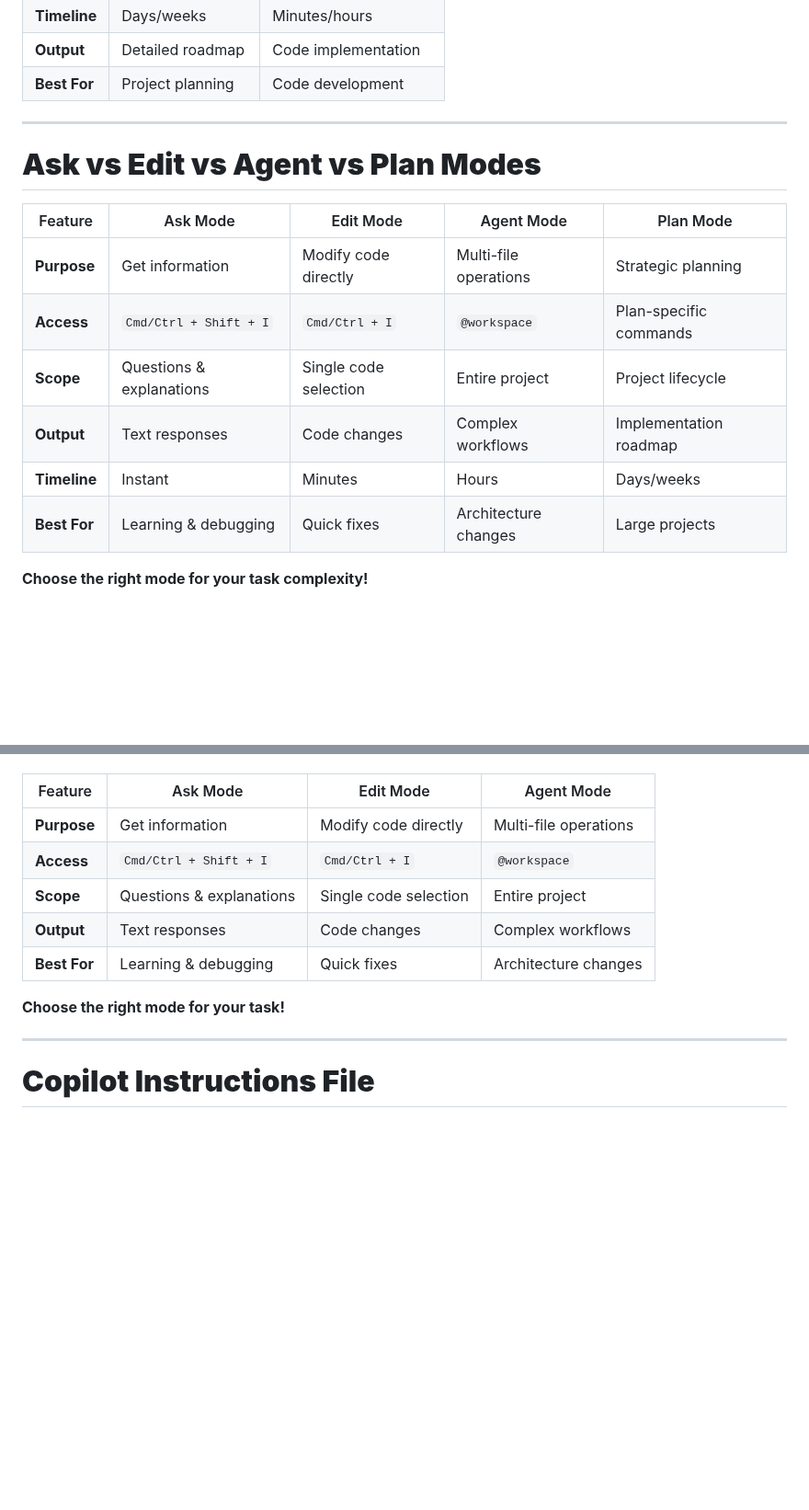
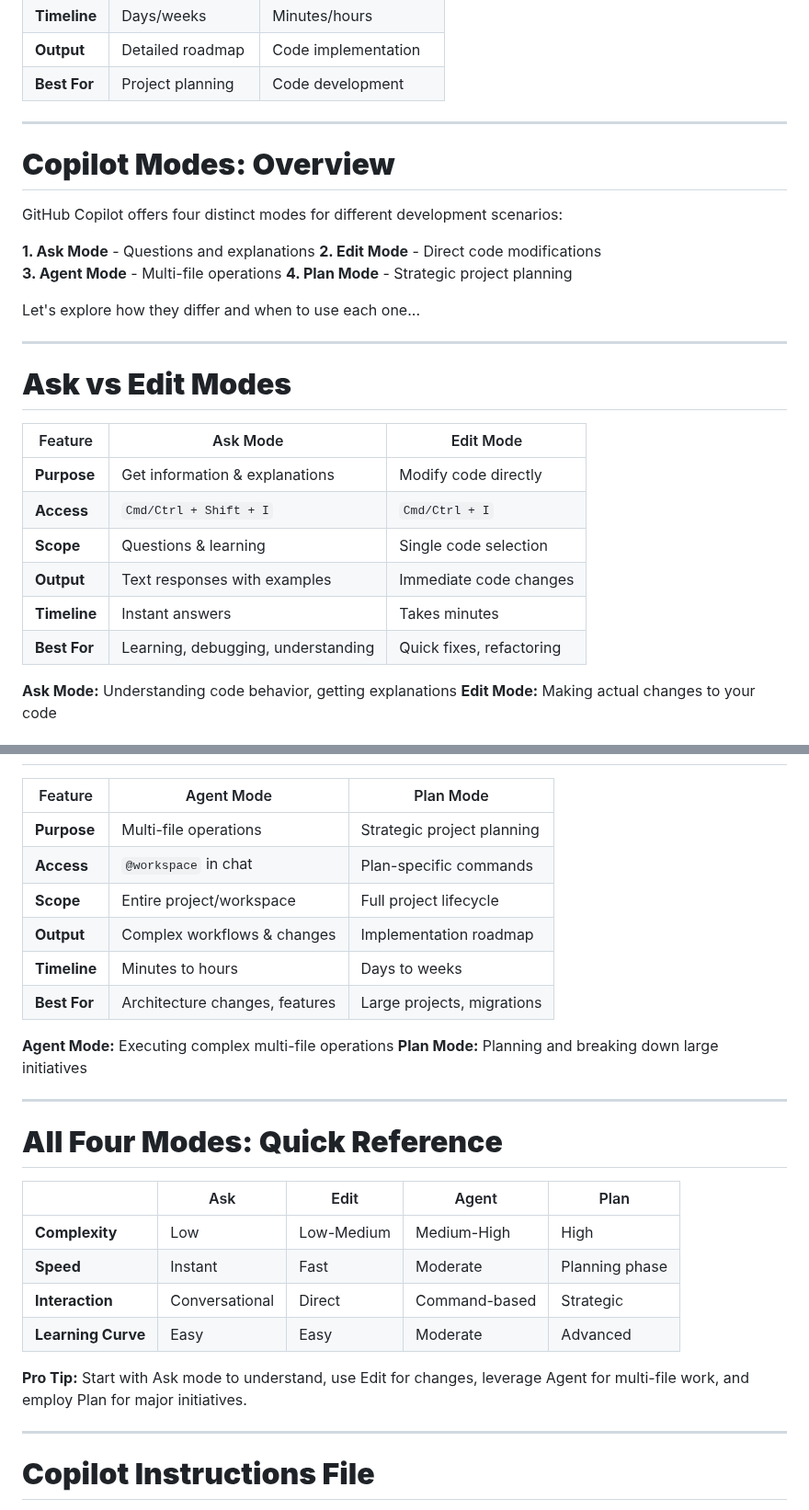
Before and after one commit to jmgress/githubcopilot, a Markdown page: slides/Slides.md, 2 parts joined by grey strips. Shown at 92% size. GitHub-like rendering; blank space fills up the shorter version.

Commit message:
Enhance Slides.md by adding an overview of Copilot modes, detailing their purposes and use cases to improve user understanding of GitHub Copilot's functionalities.

```diff
--- a/slides/Slides.md
+++ b/slides/Slides.md
@@ -470,26 +470,42 @@ Create a plan for implementing a user authentication system with:
 | **Output** | Detailed roadmap | Code implementation |
 | **Best For** | Project planning | Code development |
 
-<!-- Plan mode bridges the gap between planning and execution -->
+<!-- Plan mode bridges the gap between planning and execution
+https://www.youtube.com/watch?v=xR3fuKtWGN0
+-->
 
 ---
 
-# **Ask vs Edit vs Agent vs Plan Modes**
+# **Copilot Modes: Overview**
+
+GitHub Copilot offers four distinct modes for different development scenarios:
+
+**1. Ask Mode** - Questions and explanations
+**2. Edit Mode** - Direct code modifications
+**3. Agent Mode** - Multi-file operations
+**4. Plan Mode** - Strategic project planning
+
+Let's explore how they differ and when to use each one...
+
+---
+
+# **Ask vs Edit Modes**
 
 <style scoped>
 table {
-  font-size: 0.6em;
+  font-size: 0.75em;
 }
 </style>
 
-| Feature | Ask Mode | Edit Mode | Agent Mode | Plan Mode |
-|---------|----------|-----------|------------|-----------|
-| **Purpose** | Get information | Modify code directly | Multi-file operations | Strategic planning |
-| **Access** | `Cmd/Ctrl + Shift + I` | `Cmd/Ctrl + I` | `@workspace` | Plan-specific commands |
-| **Scope** | Questions & explanations | Single code selection | Entire project | Project lifecycle |
-| **Output** | Text responses | Code changes | Complex workflows | Implementation roadmap |
-| **Timeline** | Instant | Minutes | Hours | Days/weeks |
-| **Best For** | Learning & debugging | Quick fixes | Architecture changes | Large projects |
+| Feature | Ask Mode | Edit Mode |
+|---------|----------|-----------|
+| **Purpose** | Get information & explanations | Modify code directly |
+| **Access** | `Cmd/Ctrl + Shift + I` | `Cmd/Ctrl + I` |
+| **Scope** | Questions & learning | Single code selection |
+| **Output** | Text responses with examples | Immediate code changes |
+| **Timeline** | Instant answers | Takes minutes |
+| **Best For** | Learning, debugging, understanding | Quick fixes, refactoring |
 
-**Choose the right mode for your task complexity!**
+**Ask Mode:** Understanding code behavior, getting explanations
+**Edit Mode:** Making actual changes to your code
 
@@ -497,21 +515,42 @@ table {
 
 <style scoped>
 table {
-  font-size: 0.7em;
+  font-size: 0.75em;
 }
 </style>
 
-| Feature | Ask Mode | Edit Mode | Agent Mode |
-|---------|----------|-----------|------------|
-| **Purpose** | Get information | Modify code directly | Multi-file operations |
-| **Access** | `Cmd/Ctrl + Shift + I` | `Cmd/Ctrl + I` | `@workspace` |
-| **Scope** | Questions & explanations | Single code selection | Entire project |
-| **Output** | Text responses | Code changes | Complex workflows |
-| **Best For** | Learning & debugging | Quick fixes | Architecture changes |
+| Feature | Agent Mode | Plan Mode |
+|---------|------------|-----------|
+| **Purpose** | Multi-file operations | Strategic project planning |
+| **Access** | `@workspace` in chat | Plan-specific commands |
+| **Scope** | Entire project/workspace | Full project lifecycle |
+| **Output** | Complex workflows & changes | Implementation roadmap |
+| **Timeline** | Minutes to hours | Days to weeks |
+| **Best For** | Architecture changes, features | Large projects, migrations |
 
-**Choose the right mode for your task!**
+**Agent Mode:** Executing complex multi-file operations
+**Plan Mode:** Planning and breaking down large initiatives
 
-<!-- Demo: Show all three modes for the same problem -->
+---
+
+# **All Four Modes: Quick Reference**
+
+<style scoped>
+table {
+  font-size: 0.65em;
+}
+</style>
+
+| | Ask | Edit | Agent | Plan |
+|---------|------|------|-------|------|
+| **Complexity** | Low | Low-Medium | Medium-High | High |
+| **Speed** | Instant | Fast | Moderate | Planning phase |
+| **Interaction** | Conversational | Direct | Command-based | Strategic |
+| **Learning Curve** | Easy | Easy | Moderate | Advanced |
+
+**Pro Tip:** Start with Ask mode to understand, use Edit for changes, leverage Agent for multi-file work, and employ Plan for major initiatives.
+
+<!-- Demo: Show progression from Ask to Plan mode -->
 
 ---
 
```
Also changed, not shown: other parts of slides/Slides.md (+3 -1 lines).
